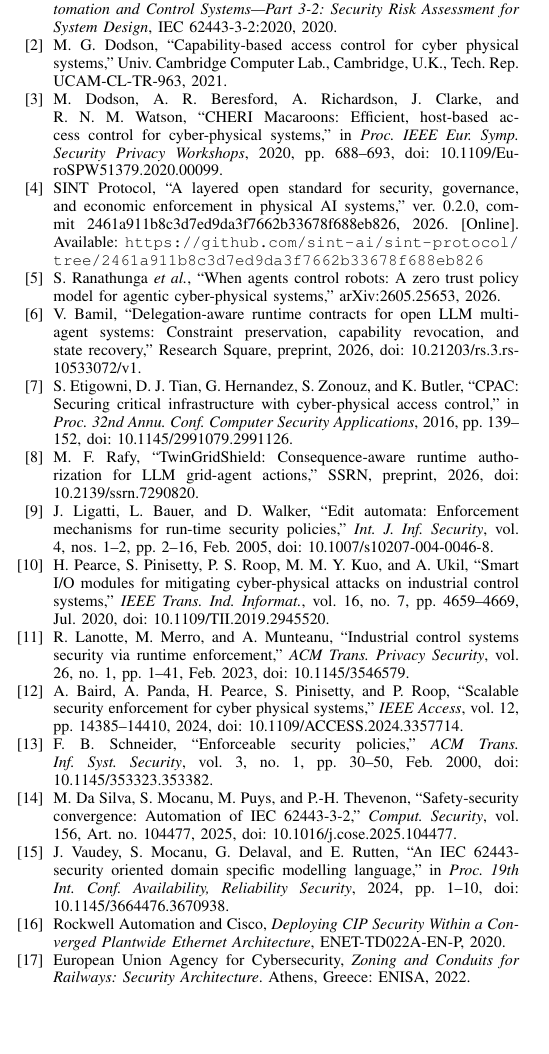
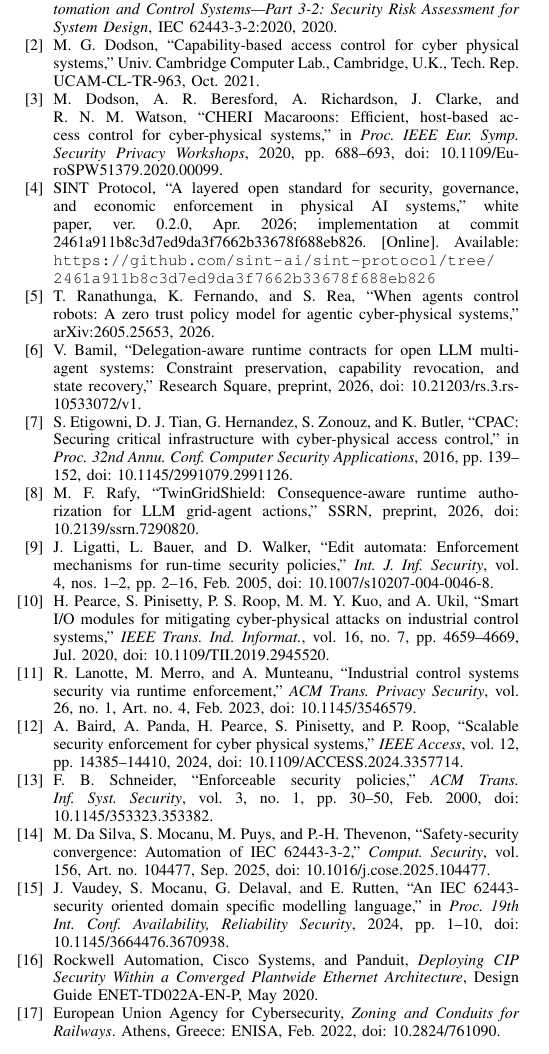
Before and after one commit to Feihm-npu/A3_zonecap_authorization, a LaTeX paper (paper_latex/TII-Articles-LaTeX-template/zonecap_tii.tex, which reads paper_latex/TII-Articles-LaTeX-template/references.tex): part of one column of page 9 of 9, cut so that both start at the same text, the shorter picture padded with empty space. Compiled offline with pdfLaTeX; a LaTeX package or settings file that is missing is left out.

Commit message:
paper: correct reference metadata against publisher records
Verified all 17 entries against Crossref, arXiv, GitHub, and the
publishers' pages: fix the Ranathunga authors, use the ACM article number
for Lanotte, add the Panduit co-publisher and May 2020 date for CPwE, use
the official ENISA title with its DOI, and add confirmed months. The
unconfirmed Vaudey ACM article number is left as the Crossref page range.

Co-Authored-By: Claude Opus 5.5 <noreply@anthropic.com>

```diff
--- a/paper_latex/TII-Articles-LaTeX-template/references.tex
+++ b/paper_latex/TII-Articles-LaTeX-template/references.tex
@@ -4,16 +4,16 @@
 International Electrotechnical Commission, \emph{Security for Industrial Automation and Control Systems---Part 3-2: Security Risk Assessment for System Design}, IEC 62443-3-2:2020, 2020.
 
 \bibitem{dodson2021}
-M.~G. Dodson, ``Capability-based access control for cyber physical systems,'' Univ. Cambridge Computer Lab., Cambridge, U.K., Tech. Rep. UCAM-CL-TR-963, 2021.
+M.~G. Dodson, ``Capability-based access control for cyber physical systems,'' Univ. Cambridge Computer Lab., Cambridge, U.K., Tech. Rep. UCAM-CL-TR-963, Oct. 2021.
 
 \bibitem{dodson2020}
 M. Dodson, A.~R. Beresford, A. Richardson, J. Clarke, and R.~N.~M. Watson, ``CHERI Macaroons: Efficient, host-based access control for cyber-physical systems,'' in \emph{Proc. IEEE Eur. Symp. Security Privacy Workshops}, 2020, pp. 688--693, doi: 10.1109/EuroSPW51379.2020.00099.
 
 \bibitem{sint2026}
-SINT Protocol, ``A layered open standard for security, governance, and economic enforcement in physical AI systems,'' ver. 0.2.0, commit 2461a911b8c3d7ed9da3f7662b33678f688eb826, 2026. [Online]. Available: \url{https://github.com/sint-ai/sint-protocol/tree/2461a911b8c3d7ed9da3f7662b33678f688eb826}
+SINT Protocol, ``A layered open standard for security, governance, and economic enforcement in physical AI systems,'' white paper, ver. 0.2.0, Apr. 2026; implementation at commit 2461a911b8c3d7ed9da3f7662b33678f688eb826. [Online]. Available: \url{https://github.com/sint-ai/sint-protocol/tree/2461a911b8c3d7ed9da3f7662b33678f688eb826}
 
 \bibitem{ranathunga2026}
-S. Ranathunga \emph{et al.}, ``When agents control robots: A zero trust policy model for agentic cyber-physical systems,'' arXiv:2605.25653, 2026.
+T. Ranathunga, K. Fernando, and S. Rea, ``When agents control robots: A zero trust policy model for agentic cyber-physical systems,'' arXiv:2605.25653, 2026.
 
 \bibitem{bamil2026}
 V. Bamil, ``Delegation-aware runtime contracts for open LLM multi-agent systems: Constraint preservation, capability revocation, and state recovery,'' Research Square, preprint, 2026, doi: 10.21203/rs.3.rs-10533072/v1.
@@ -31,7 +31,7 @@ J. Ligatti, L. Bauer, and D. Walker, ``Edit automata: Enforcement mechanisms for
 H. Pearce, S. Pinisetty, P.~S. Roop, M.~M.~Y. Kuo, and A. Ukil, ``Smart I/O modules for mitigating cyber-physical attacks on industrial control systems,'' \emph{IEEE Trans. Ind. Informat.}, vol. 16, no. 7, pp. 4659--4669, Jul. 2020, doi: 10.1109/TII.2019.2945520.
 
 \bibitem{lanotte2023}
-R. Lanotte, M. Merro, and A. Munteanu, ``Industrial control systems security via runtime enforcement,'' \emph{ACM Trans. Privacy Security}, vol. 26, no. 1, pp. 1--41, Feb. 2023, doi: 10.1145/3546579.
+R. Lanotte, M. Merro, and A. Munteanu, ``Industrial control systems security via runtime enforcement,'' \emph{ACM Trans. Privacy Security}, vol. 26, no. 1, Art. no. 4, Feb. 2023, doi: 10.1145/3546579.
 
 \bibitem{baird2024}
 A. Baird, A. Panda, H. Pearce, S. Pinisetty, and P. Roop, ``Scalable security enforcement for cyber physical systems,'' \emph{IEEE Access}, vol. 12, pp. 14385--14410, 2024, doi: 10.1109/ACCESS.2024.3357714.
@@ -40,15 +40,15 @@ A. Baird, A. Panda, H. Pearce, S. Pinisetty, and P. Roop, ``Scalable security en
 F.~B. Schneider, ``Enforceable security policies,'' \emph{ACM Trans. Inf. Syst. Security}, vol. 3, no. 1, pp. 30--50, Feb. 2000, doi: 10.1145/353323.353382.
 
 \bibitem{dasilva2025}
-M. Da~Silva, S. Mocanu, M. Puys, and P.-H. Thevenon, ``Safety-security convergence: Automation of IEC 62443-3-2,'' \emph{Comput. Security}, vol. 156, Art. no. 104477, 2025, doi: 10.1016/j.cose.2025.104477.
+M. Da~Silva, S. Mocanu, M. Puys, and P.-H. Thevenon, ``Safety-security convergence: Automation of IEC 62443-3-2,'' \emph{Comput. Security}, vol. 156, Art. no. 104477, Sep. 2025, doi: 10.1016/j.cose.2025.104477.
 
 \bibitem{vaudey2024}
 J. Vaudey, S. Mocanu, G. Delaval, and E. Rutten, ``An IEC 62443-security oriented domain specific modelling language,'' in \emph{Proc. 19th Int. Conf. Availability, Reliability Security}, 2024, pp. 1--10, doi: 10.1145/3664476.3670938.
 
 \bibitem{cpwe2020}
-Rockwell Automation and Cisco, \emph{Deploying CIP Security Within a Converged Plantwide Ethernet Architecture}, ENET-TD022A-EN-P, 2020.
+Rockwell Automation, Cisco Systems, and Panduit, \emph{Deploying CIP Security Within a Converged Plantwide Ethernet Architecture}, Design Guide ENET-TD022A-EN-P, May 2020.
 
 \bibitem{enisa2022}
-European Union Agency for Cybersecurity, \emph{Zoning and Conduits for Railways: Security Architecture}. Athens, Greece: ENISA, 2022.
+European Union Agency for Cybersecurity, \emph{Zoning and Conduits for Railways}. Athens, Greece: ENISA, Feb. 2022, doi: 10.2824/761090.
 
 \end{thebibliography}
```
Also changed, not shown: research/paper/draft.md (+4 -4 lines).
